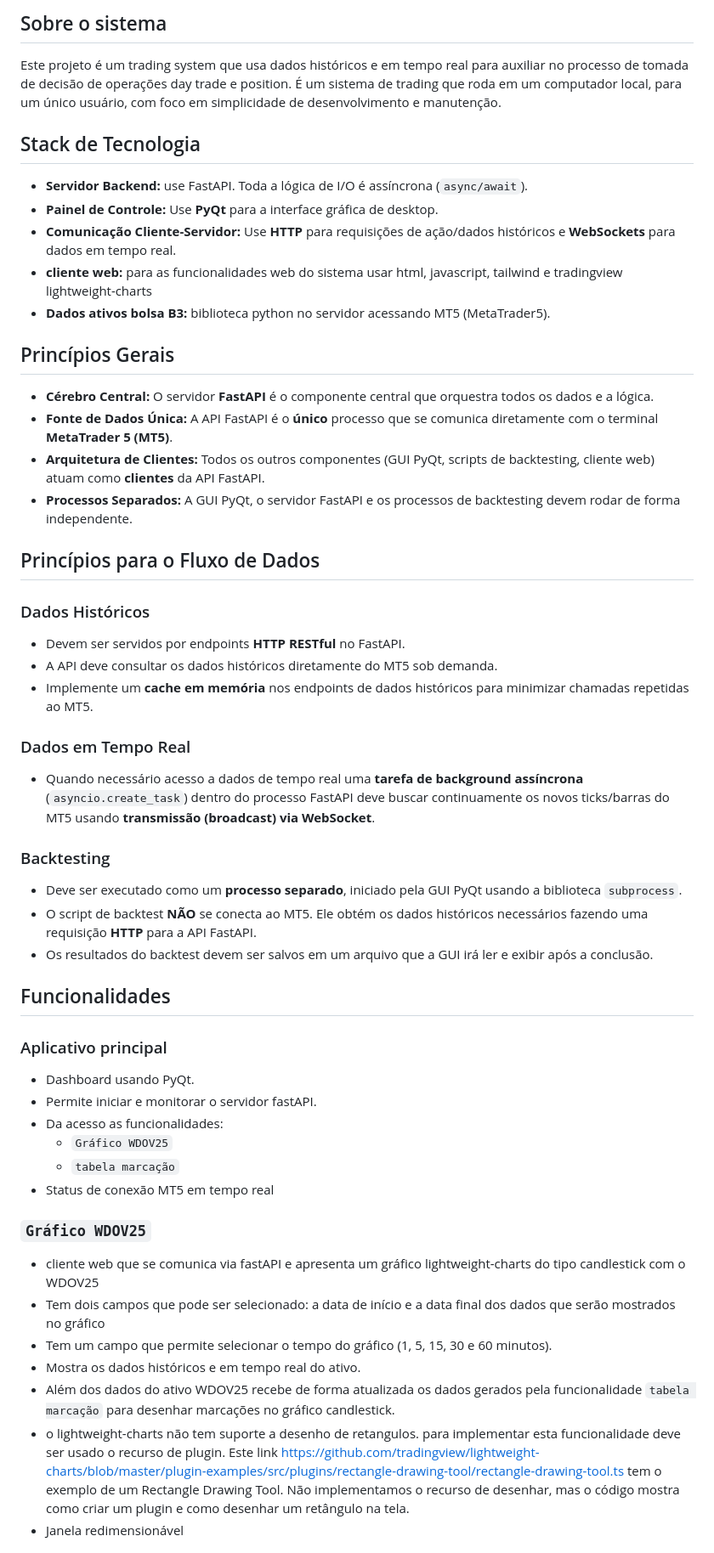
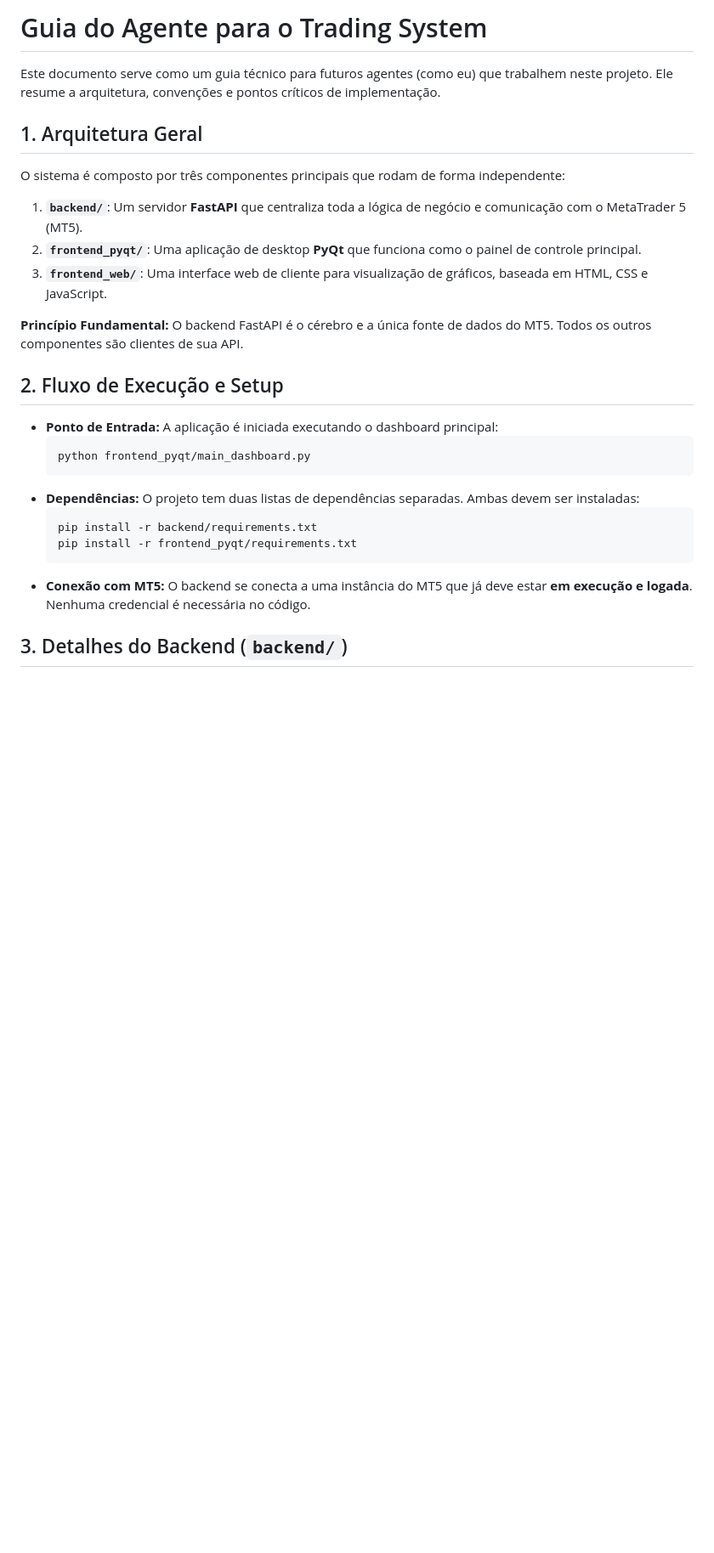
Before and after one commit to Parau/tradingCS, a Markdown page: AGENTS.md, the part around one of its changes. Shown at 85% size. GitHub-like rendering; blank space fills up the shorter version.

````diff
--- a/AGENTS.md
+++ b/AGENTS.md
@@ -1,49 +1,29 @@
-## Sobre o sistema
-Este projeto é um trading system que usa dados históricos e em tempo real para auxiliar no processo de tomada de decisão de operações day trade e position. É um sistema de trading que roda em um computador local, para um único usuário, com foco em simplicidade de desenvolvimento e manutenção.
+# Guia do Agente para o Trading System
 
-## Stack de Tecnologia
-- **Servidor Backend:** use FastAPI. Toda a lógica de I/O é assíncrona (`async/await`).
-- **Painel de Controle:** Use **PyQt** para a interface gráfica de desktop.
-- **Comunicação Cliente-Servidor:** Use **HTTP** para requisições de ação/dados históricos e **WebSockets** para dados em tempo real.
-- **cliente web:** para as funcionalidades web do sistema usar html, javascript, tailwind e tradingview lightweight-charts
-- **Dados ativos bolsa B3:** biblioteca python no servidor acessando MT5 (MetaTrader5).
+Este documento serve como um guia técnico para futuros agentes (como eu) que trabalhem neste projeto. Ele resume a arquitetura, convenções e pontos críticos de implementação.
 
-## Princípios Gerais
-- **Cérebro Central:** O servidor **FastAPI** é o componente central que orquestra todos os dados e a lógica.
-- **Fonte de Dados Única:** A API FastAPI é o **único** processo que se comunica diretamente com o terminal **MetaTrader 5 (MT5)**.
-- **Arquitetura de Clientes:** Todos os outros componentes (GUI PyQt, scripts de backtesting, cliente web) atuam como **clientes** da API FastAPI.
-- **Processos Separados:** A GUI PyQt, o servidor FastAPI e os processos de backtesting devem rodar de forma independente.
+## 1. Arquitetura Geral
 
-## Princípios para o Fluxo de Dados
+O sistema é composto por três componentes principais que rodam de forma independente:
 
-### Dados Históricos
-- Devem ser servidos por endpoints **HTTP RESTful** no FastAPI.
-- A API deve consultar os dados históricos diretamente do MT5 sob demanda.
-- Implemente um **cache em memória** nos endpoints de dados históricos para minimizar chamadas repetidas ao MT5.
+1.  **`backend/`**: Um servidor **FastAPI** que centraliza toda a lógica de negócio e comunicação com o MetaTrader 5 (MT5).
+2.  **`frontend_pyqt/`**: Uma aplicação de desktop **PyQt** que funciona como o painel de controle principal.
+3.  **`frontend_web/`**: Uma interface web de cliente para visualização de gráficos, baseada em HTML, CSS e JavaScript.
 
-### Dados em Tempo Real
-- Quando necessário acesso a dados de tempo real uma **tarefa de background assíncrona** (`asyncio.create_task`) dentro do processo FastAPI deve buscar continuamente os novos ticks/barras do MT5 usando **transmissão (broadcast) via WebSocket**.
+**Princípio Fundamental:** O backend FastAPI é o cérebro e a única fonte de dados do MT5. Todos os outros componentes são clientes de sua API.
 
-### Backtesting
-- Deve ser executado como um **processo separado**, iniciado pela GUI PyQt usando a biblioteca `subprocess`.
-- O script de backtest **NÃO** se conecta ao MT5. Ele obtém os dados históricos necessários fazendo uma requisição **HTTP** para a API FastAPI.
-- Os resultados do backtest devem ser salvos em um arquivo que a GUI irá ler e exibir após a conclusão.
+## 2. Fluxo de Execução e Setup
 
-## Funcionalidades
-### Aplicativo principal
-- Dashboard usando PyQt.
-- Permite iniciar e monitorar o servidor fastAPI.
-- Da acesso as funcionalidades:
-  - `Gráfico WDOV25`
-  - `tabela marcação`
-- Status de conexão MT5 em tempo real
+-   **Ponto de Entrada:** A aplicação é iniciada executando o dashboard principal:
+    ```bash
+    python frontend_pyqt/main_dashboard.py
+    ```
+-   **Dependências:** O projeto tem duas listas de dependências separadas. Ambas devem ser instaladas:
+    ```bash
+    pip install -r backend/requirements.txt
+    pip install -r frontend_pyqt/requirements.txt
+    ```
+-   **Conexão com MT5:** O backend se conecta a uma instância do MT5 que já deve estar **em execução e logada**. Nenhuma credencial é necessária no código.
 
-### `Gráfico WDOV25`
-- cliente web que se comunica via fastAPI e apresenta um gráfico lightweight-charts do tipo candlestick com o WDOV25
-- Tem dois campos que pode ser selecionado: a data de início e a data final dos dados que serão mostrados no gráfico
-- Tem um campo que permite selecionar o tempo do gráfico (1, 5, 15, 30 e 60 minutos).
-- Mostra os dados históricos e em tempo real do ativo.
-- Além dos dados do ativo WDOV25 recebe de forma atualizada os dados gerados pela funcionalidade `tabela marcação` para desenhar marcações no gráfico candlestick.
-- o lightweight-charts não tem suporte a desenho de retangulos. para implementar esta funcionalidade deve ser usado o recurso de plugin. Este link https://github.com/tradingview/lightweight-charts/blob/master/plugin-examples/src/plugins/rectangle-drawing-tool/rectangle-drawing-tool.ts tem o exemplo de um Rectangle Drawing Tool. Não implementamos o recurso de desenhar, mas o código mostra como criar um plugin e como desenhar um retângulo na tela.
-- Janela redimensionável
+## 3. Detalhes do Backend (`backend/`)
 
````
Also changed, not shown: other parts of AGENTS.md (+22 -74 lines).
